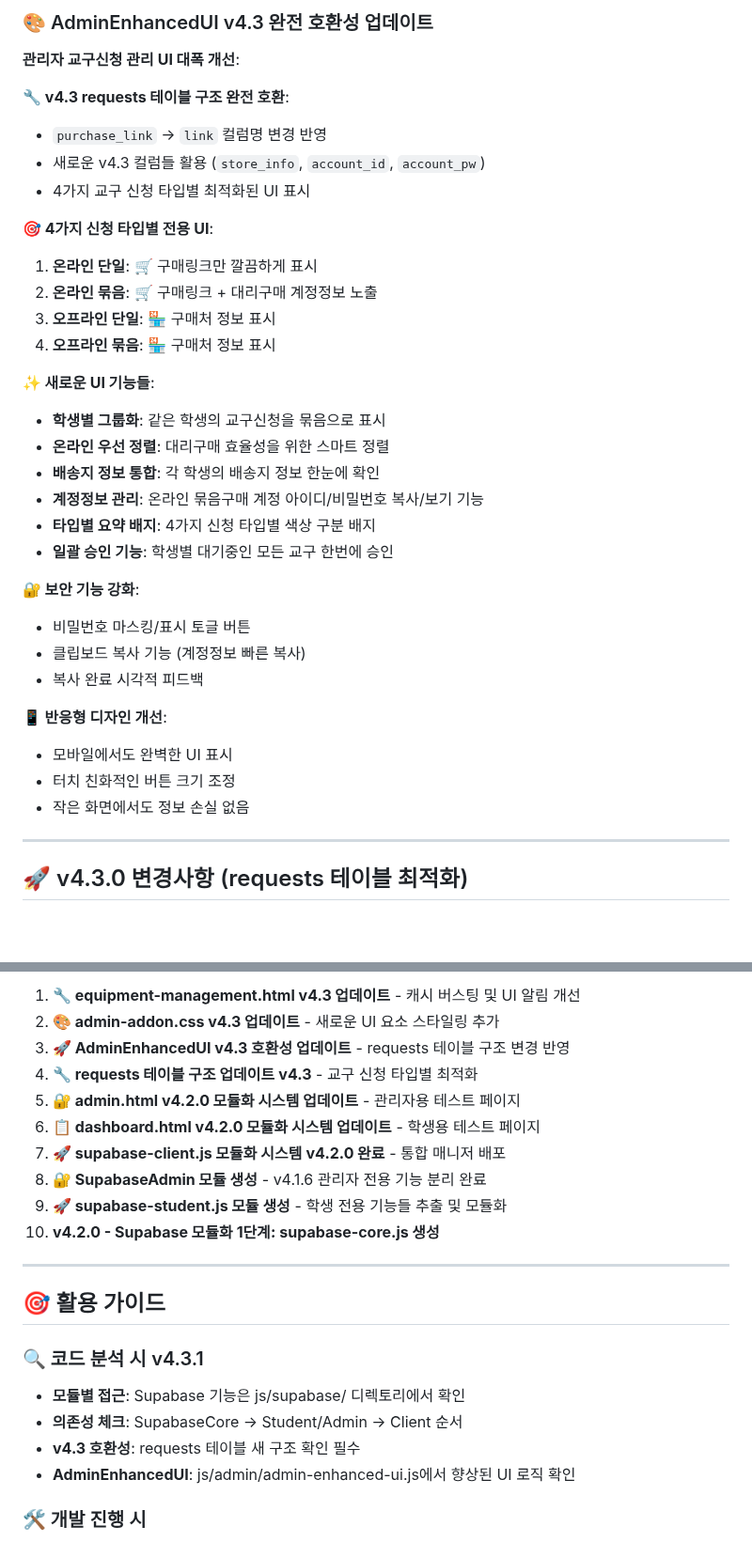
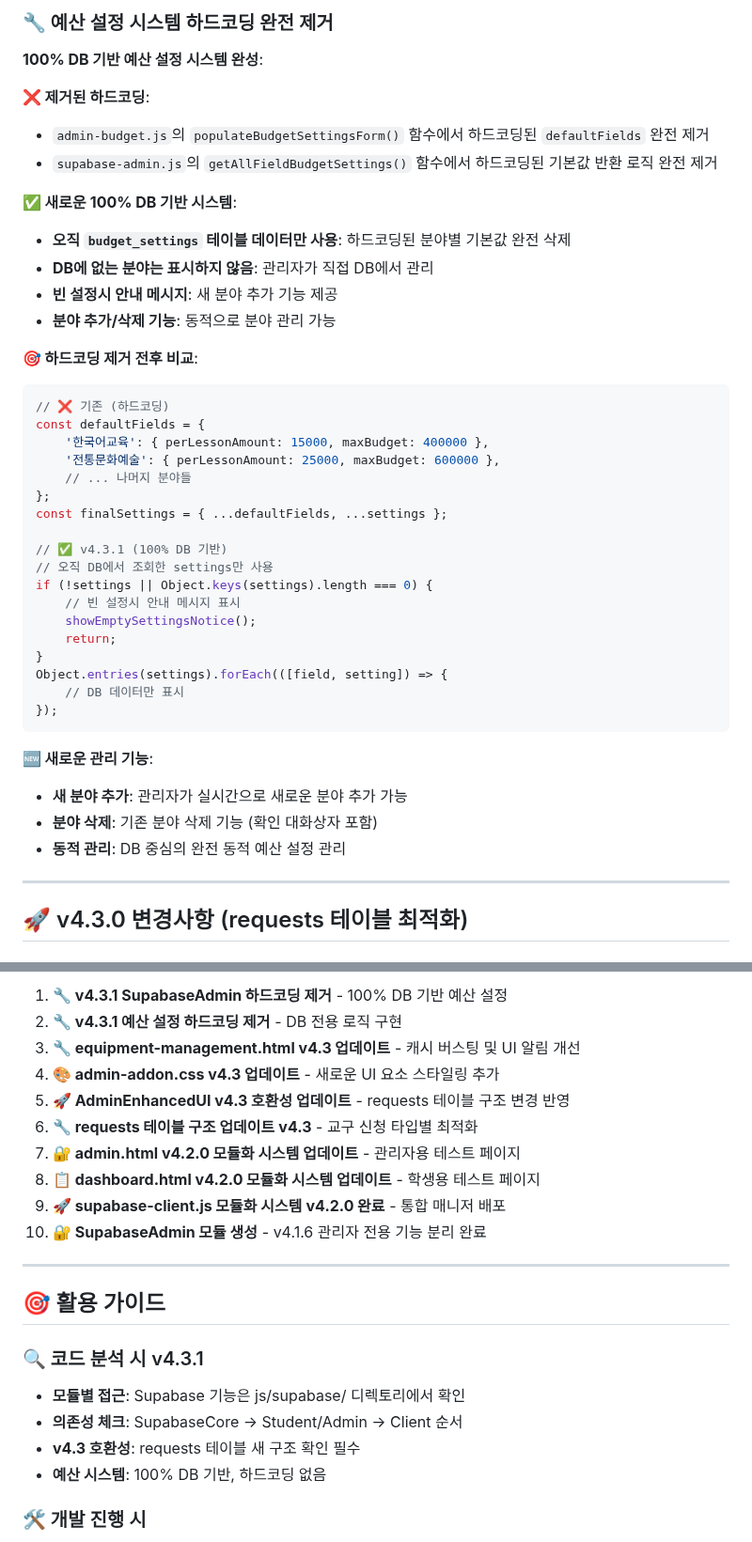
Before and after one commit to faye8796/request, a Markdown page: README.md, 2 parts joined by grey strips. Shown at 94% size. GitHub-like rendering; blank space fills up the shorter version.

````diff
--- a/README.md
+++ b/README.md
@@ -72,35 +71,43 @@ request/
 
-### 🎨 AdminEnhancedUI v4.3 완전 호환성 업데이트
-**관리자 교구신청 관리 UI 대폭 개선**:
+### 🔧 예산 설정 시스템 하드코딩 완전 제거
+**100% DB 기반 예산 설정 시스템 완성**:
 
-**🔧 v4.3 requests 테이블 구조 완전 호환**:
-- `purchase_link` → `link` 컬럼명 변경 반영
-- 새로운 v4.3 컬럼들 활용 (`store_info`, `account_id`, `account_pw`)
-- 4가지 교구 신청 타입별 최적화된 UI 표시
+**❌ 제거된 하드코딩**:
+- `admin-budget.js`의 `populateBudgetSettingsForm()` 함수에서 하드코딩된 `defaultFields` 완전 제거
+- `supabase-admin.js`의 `getAllFieldBudgetSettings()` 함수에서 하드코딩된 기본값 반환 로직 완전 제거
 
-**🎯 4가지 신청 타입별 전용 UI**:
-1. **온라인 단일**: 🛒 구매링크만 깔끔하게 표시
-2. **온라인 묶음**: 🛒 구매링크 + 대리구매 계정정보 노출
-3. **오프라인 단일**: 🏪 구매처 정보 표시
-4. **오프라인 묶음**: 🏪 구매처 정보 표시
+**✅ 새로운 100% DB 기반 시스템**:
+- **오직 `budget_settings` 테이블 데이터만 사용**: 하드코딩된 분야별 기본값 완전 삭제
+- **DB에 없는 분야는 표시하지 않음**: 관리자가 직접 DB에서 관리
+- **빈 설정시 안내 메시지**: 새 분야 추가 기능 제공
+- **분야 추가/삭제 기능**: 동적으로 분야 관리 가능
 
-**✨ 새로운 UI 기능들**:
-- **학생별 그룹화**: 같은 학생의 교구신청을 묶음으로 표시
-- **온라인 우선 정렬**: 대리구매 효율성을 위한 스마트 정렬
-- **배송지 정보 통합**: 각 학생의 배송지 정보 한눈에 확인
-- **계정정보 관리**: 온라인 묶음구매 계정 아이디/비밀번호 복사/보기 기능
-- **타입별 요약 배지**: 4가지 신청 타입별 색상 구분 배지
-- **일괄 승인 기능**: 학생별 대기중인 모든 교구 한번에 승인
+**🎯 하드코딩 제거 전후 비교**:
+```javascript
+// ❌ 기존 (하드코딩)
+const defaultFields = {
+    '한국어교육': { perLessonAmount: 15000, maxBudget: 400000 },
+    '전통문화예술': { perLessonAmount: 25000, maxBudget: 600000 },
+    // ... 나머지 분야들
+};
+const finalSettings = { ...defaultFields, ...settings };
 
-**🔐 보안 기능 강화**:
-- 비밀번호 마스킹/표시 토글 버튼
-- 클립보드 복사 기능 (계정정보 빠른 복사)
-- 복사 완료 시각적 피드백
+// ✅ v4.3.1 (100% DB 기반)
+// 오직 DB에서 조회한 settings만 사용
+if (!settings || Object.keys(settings).length === 0) {
+    // 빈 설정시 안내 메시지 표시
+    showEmptySettingsNotice();
+    return;
+}
+Object.entries(settings).forEach(([field, setting]) => {
+    // DB 데이터만 표시
+});
+```
 
-**📱 반응형 디자인 개선**:
-- 모바일에서도 완벽한 UI 표시
-- 터치 친화적인 버튼 크기 조정
-- 작은 화면에서도 정보 손실 없음
+**🆕 새로운 관리 기능**:
+- **새 분야 추가**: 관리자가 실시간으로 새로운 분야 추가 가능
+- **분야 삭제**: 기존 분야 삭제 기능 (확인 대화상자 포함)
+- **동적 관리**: DB 중심의 완전 동적 예산 설정 관리
 
 ---
 
@@ -438,14 +404,14 @@ SupabaseAdmin = {
 
-1. **🔧 equipment-management.html v4.3 업데이트** - 캐시 버스팅 및 UI 알림 개선
-2. **🎨 admin-addon.css v4.3 업데이트** - 새로운 UI 요소 스타일링 추가
-3. **🚀 AdminEnhancedUI v4.3 호환성 업데이트** - requests 테이블 구조 변경 반영
-4. **🔧 requests 테이블 구조 업데이트 v4.3** - 교구 신청 타입별 최적화
-5. **🔐 admin.html v4.2.0 모듈화 시스템 업데이트** - 관리자용 테스트 페이지
-6. **📋 dashboard.html v4.2.0 모듈화 시스템 업데이트** - 학생용 테스트 페이지
-7. **🚀 supabase-client.js 모듈화 시스템 v4.2.0 완료** - 통합 매니저 배포
-8. **🔐 SupabaseAdmin 모듈 생성** - v4.1.6 관리자 전용 기능 분리 완료
-9. **🚀 supabase-student.js 모듈 생성** - 학생 전용 기능들 추출 및 모듈화
-10. **v4.2.0 - Supabase 모듈화 1단계: supabase-core.js 생성**
+1. **🔧 v4.3.1 SupabaseAdmin 하드코딩 제거** - 100% DB 기반 예산 설정
+2. **🔧 v4.3.1 예산 설정 하드코딩 제거** - DB 전용 로직 구현
+3. **🔧 equipment-management.html v4.3 업데이트** - 캐시 버스팅 및 UI 알림 개선
+4. **🎨 admin-addon.css v4.3 업데이트** - 새로운 UI 요소 스타일링 추가
+5. **🚀 AdminEnhancedUI v4.3 호환성 업데이트** - requests 테이블 구조 변경 반영
+6. **🔧 requests 테이블 구조 업데이트 v4.3** - 교구 신청 타입별 최적화
+7. **🔐 admin.html v4.2.0 모듈화 시스템 업데이트** - 관리자용 테스트 페이지
+8. **📋 dashboard.html v4.2.0 모듈화 시스템 업데이트** - 학생용 테스트 페이지
+9. **🚀 supabase-client.js 모듈화 시스템 v4.2.0 완료** - 통합 매니저 배포
+10. **🔐 SupabaseAdmin 모듈 생성** - v4.1.6 관리자 전용 기능 분리 완료
 
 ---
 
@@ -455,7 +421,7 @@ SupabaseAdmin = {
 - **모듈별 접근**: Supabase 기능은 js/supabase/ 디렉토리에서 확인
 - **의존성 체크**: SupabaseCore → Student/Admin → Client 순서
 - **v4.3 호환성**: requests 테이블 새 구조 확인 필수
-- **AdminEnhancedUI**: js/admin/admin-enhanced-ui.js에서 향상된 UI 로직 확인
+- **예산 시스템**: 100% DB 기반, 하드코딩 없음
 
 ### 🛠️ 개발 진행 시
 - **모듈 우선**: 새로운 기능은 해당 전용 모듈에 추가
````
Also changed, not shown: other parts of README.md (+81 -124 lines).
